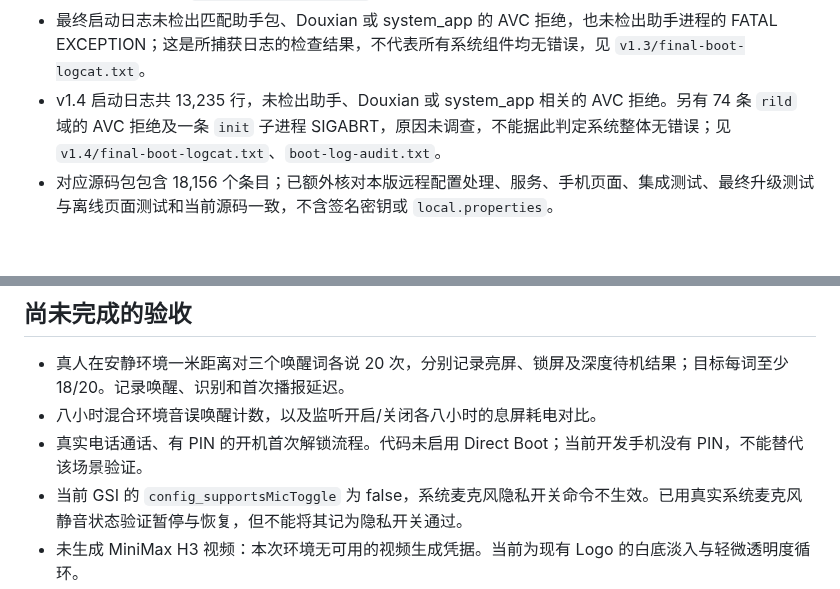
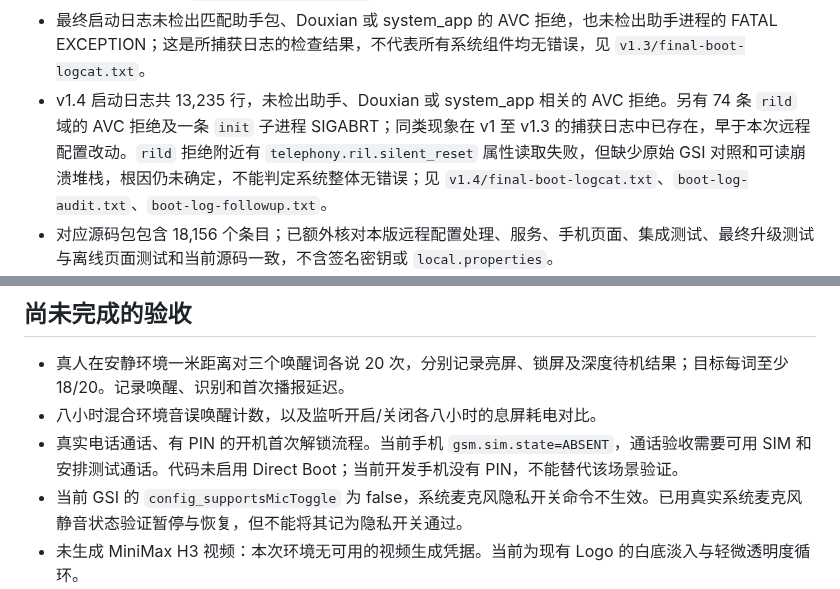
Before and after one commit to moonrailgun/open-doubao-phone, a Markdown page: os/custom/acceptance.md, 2 parts joined by grey strips. Rendered like a GitHub page; blank space fills up the shorter version.

Commit message:
docs(os): clarify device acceptance blockers

```diff
--- a/os/custom/acceptance.md
+++ b/os/custom/acceptance.md
@@ -31,7 +31,7 @@
 - 当前 GSI 默认关闭 deep idle；测试临时开启并强制进入 IDLE，息屏五秒后录音仍活动且未被静音，见 `v1.3/idle-check.log`、`idle-audio.txt`。已恢复原有 deep idle 设置和真实电池状态；这只证明录音未中断，不代表自然待机或真人唤醒已通过。
 - v1.3 设备上两份 APK 和开机动画的 SHA-256 与对应 manifest 完全一致；文件为 root:root/0644，SELinux 标签为 `system_file`。助手 UID 为 10124，TTS UID 为 10125；两者均为 SYSTEM，仅助手为 PERSISTENT，见 `v1.3/device-checks.txt`。
 - 最终启动日志未检出匹配助手包、Douxian 或 system_app 的 AVC 拒绝，也未检出助手进程的 FATAL EXCEPTION；这是所捕获日志的检查结果，不代表所有系统组件均无错误，见 `v1.3/final-boot-logcat.txt`。
-- v1.4 启动日志共 13,235 行，未检出助手、Douxian 或 system_app 相关的 AVC 拒绝。另有 74 条 `rild` 域的 AVC 拒绝及一条 `init` 子进程 SIGABRT，原因未调查，不能据此判定系统整体无错误；见 `v1.4/final-boot-logcat.txt`、`boot-log-audit.txt`。
+- v1.4 启动日志共 13,235 行，未检出助手、Douxian 或 system_app 相关的 AVC 拒绝。另有 74 条 `rild` 域的 AVC 拒绝及一条 `init` 子进程 SIGABRT；同类现象在 v1 至 v1.3 的捕获日志中已存在，早于本次远程配置改动。`rild` 拒绝附近有 `telephony.ril.silent_reset` 属性读取失败，但缺少原始 GSI 对照和可读崩溃堆栈，根因仍未确定，不能判定系统整体无错误；见 `v1.4/final-boot-logcat.txt`、`boot-log-audit.txt`、`boot-log-followup.txt`。
 - 对应源码包包含 18,156 个条目；已额外核对本版远程配置处理、服务、手机页面、集成测试、最终升级测试与离线页面测试和当前源码一致，不含签名密钥或 `local.properties`。
 - v1.4 不清数据刷写完成，见 `v1.4/flash.log`。升级测试再次通过，见 `v1.4/upgrade-test.log`：原 UID、实际配置状态、监听设置和 Keystore 测试密钥保留。旧基线包含此前“重试识别引擎”已清除的两个 false 初始化标记；测试现在按运行时代码的默认值，将缺省与 false 视为相同，不忽略 true 或用户设置。测试 APK 构建及两种变体 Lint 通过，见 `android/.voice/gradle-upgrade-final.log`。
 - v1.4 最终重启检查约 24.8 秒完成启动并取得未被静音的后台录音，全程未打开助手 Activity。设备上的两份 APK 和开机动画 SHA-256 与本版 manifest 一致；助手 UID、系统持久标记、默认助手角色、前台录音和省电豁免均通过，见 `v1.4/final-reboot.log`、`final-reboot-audio.txt`。TTS UID 为 10125，仅助手有 PERSISTENT 标记；三份预装文件权限与 SELinux 标签保持正确，见 `v1.4/assistant-package.txt`、`tts-package.txt`、`device-files.txt`。
@@ -49,7 +49,7 @@ v1.4 增加已配对桌面的 `config.get` / `config.set`。读取只返回模
 
 - 真人在安静环境一米距离对三个唤醒词各说 20 次，分别记录亮屏、锁屏及深度待机结果；目标每词至少 18/20。记录唤醒、识别和首次播报延迟。
 - 八小时混合环境音误唤醒计数，以及监听开启/关闭各八小时的息屏耗电对比。
-- 真实电话通话、有 PIN 的开机首次解锁流程。代码未启用 Direct Boot；当前开发手机没有 PIN，不能替代该场景验证。
+- 真实电话通话、有 PIN 的开机首次解锁流程。当前手机 `gsm.sim.state=ABSENT`，通话验收需要可用 SIM 和安排测试通话。代码未启用 Direct Boot；当前开发手机没有 PIN，不能替代该场景验证。
 - 当前 GSI 的 `config_supportsMicToggle` 为 false，系统麦克风隐私开关命令不生效。已用真实系统麦克风静音状态验证暂停与恢复，但不能将其记为隐私开关通过。
 - 未生成 MiniMax H3 视频：本次环境无可用的视频生成凭据。当前为现有 Logo 的白底淡入与轻微透明度循环。
 
```
